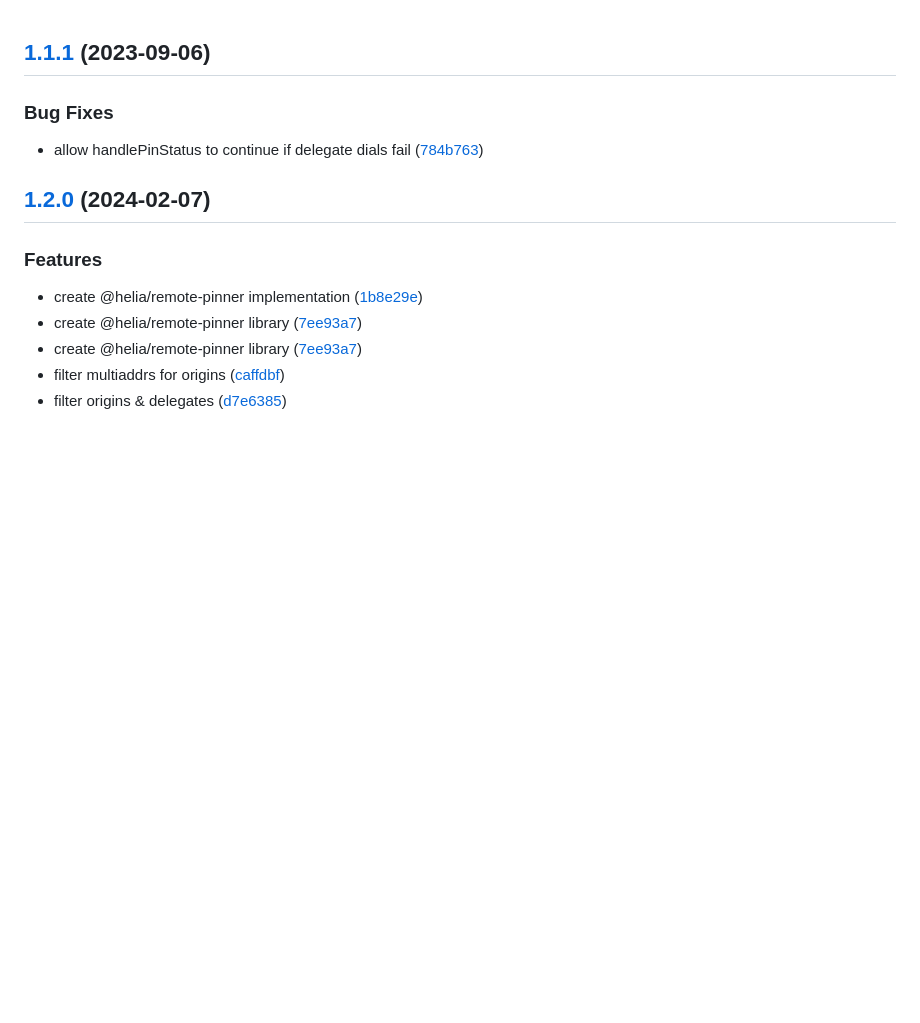
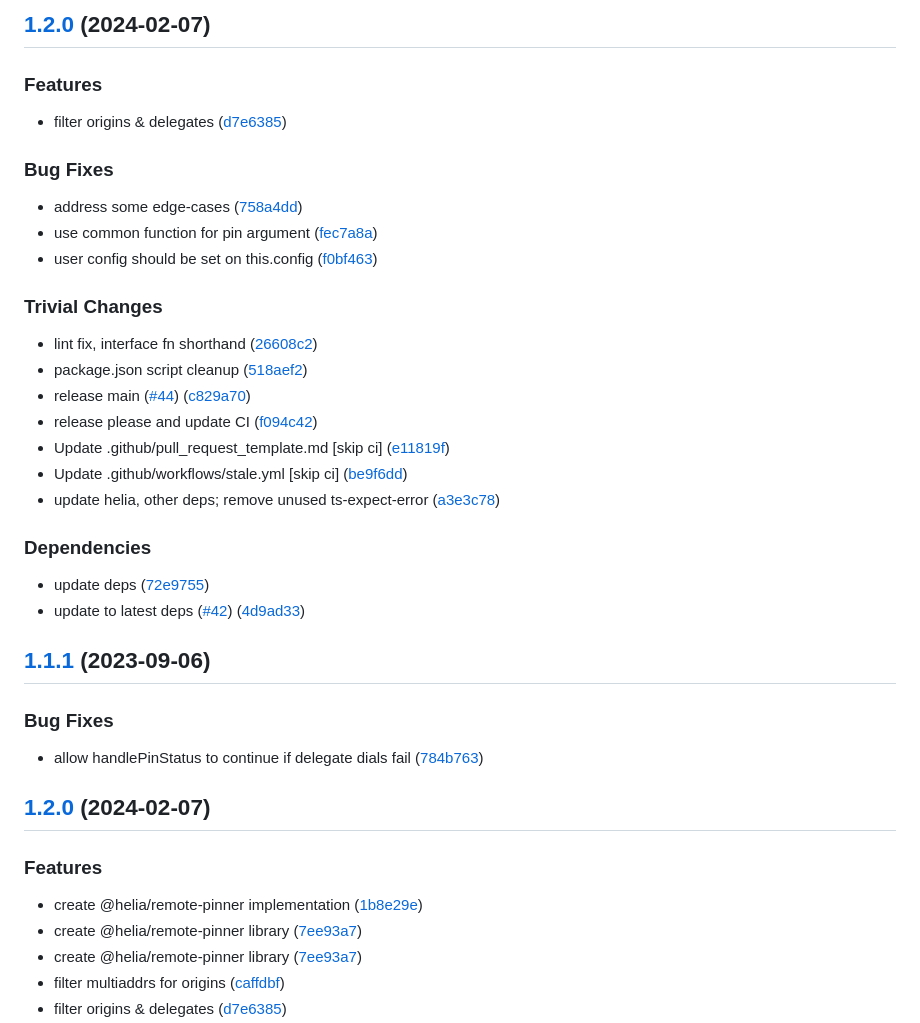
Before and after one commit to ipfs/helia-remote-pinning, a Markdown page: CHANGELOG.md, the part around the change. Drawn GitHub-style; blank space fills up the shorter version.

Commit message:
chore(release): 1.2.0 [skip ci]
## [1.2.0](https://github.com/ipfs/helia-remote-pinning/compare/v1.1.1...v1.2.0) (2024-02-07)

### Features

* filter origins & delegates ([d7e6385](https://github.com/ipfs/helia-remote-pinning/commit/d7e638580b0046b36c3097b83e67cc3c31ae76e4))

### Bug Fixes

* address some edge-cases ([758a4dd](https://github.com/ipfs/helia-remote-pinning/commit/758a4ddf26b2317e000b9bf88b6af01b0b1ca505))
* use common function for pin argument ([fec7a8a](https://github.com/ipfs/helia-remote-pinning/commit/fec7a8ab4e6f36bd1c51229bca0b9f0669b86311))
* user config should be set on this.config ([f0bf463](https://github.com/ipfs/helia-remote-pinning/commit/f0bf463f5656c7dc0c56af65e776a0b19f9dc818))

### Trivial Changes

* lint fix, interface fn shorthand ([26608c2](https://github.com/ipfs/helia-remote-pinning/commit/26608c28125390386dbedc86490474f62bbcdcda))
* package.json script cleanup ([518aef2](https://github.com/ipfs/helia-remote-pinning/commit/518aef221f1d79a312d3914e095268e5bbad5831))
* release main ([#44](https://github.com/ipfs/helia-remote-pinning/issues/44)) ([c829a70](https://github.com/ipfs/helia-remote-pinning/commit/c829a70f54f47559dac14ffa72d34e85dab41da5))
* release please and update CI ([f094c42](https://github.com/ipfs/helia-remote-pinning/commit/f094c42e47f52906e8471447ebe18d694c0085c5))
* Update .github/pull_request_template.md [skip ci] ([e11819f](https://github.com/ipfs/helia-remote-pinning/commit/e11819f0e22c64bdeee0d3e3b1c2468fb7715958))
* Update .github/workflows/stale.yml [skip ci] ([be9f6dd](https://github.com/ipfs/helia-remote-pinning/commit/be9f6dd0800429a5e338b9c6dc551a7a39ddd9ae))
* update helia, other deps; remove unused ts-expect-error ([a3e3c78](https://github.com/ipfs/helia-remote-pinning/commit/a3e3c785f1f07ab955834df5ba50cdf50b63fd3c))

### Dependencies

* update deps ([72e9755](https://github.com/ipfs/helia-remote-pinning/commit/72e975500ad4bacc32a26251bbdf7a2a08519f2d))
* update to latest deps ([#42](https://github.com/ipfs/helia-remote-pinning/issues/42)) ([4d9ad33](https://github.com/ipfs/helia-remote-pinning/commit/4d9ad331279f23fbcd001bf5469f3c5c9769c76d))

```diff
--- a/CHANGELOG.md
+++ b/CHANGELOG.md
@@ -1,3 +1,34 @@
+## [1.2.0](https://github.com/ipfs/helia-remote-pinning/compare/v1.1.1...v1.2.0) (2024-02-07)
+
+
+### Features
+
+* filter origins & delegates ([d7e6385](https://github.com/ipfs/helia-remote-pinning/commit/d7e638580b0046b36c3097b83e67cc3c31ae76e4))
+
+
+### Bug Fixes
+
+* address some edge-cases ([758a4dd](https://github.com/ipfs/helia-remote-pinning/commit/758a4ddf26b2317e000b9bf88b6af01b0b1ca505))
+* use common function for pin argument ([fec7a8a](https://github.com/ipfs/helia-remote-pinning/commit/fec7a8ab4e6f36bd1c51229bca0b9f0669b86311))
+* user config should be set on this.config ([f0bf463](https://github.com/ipfs/helia-remote-pinning/commit/f0bf463f5656c7dc0c56af65e776a0b19f9dc818))
+
+
+### Trivial Changes
+
+* lint fix, interface fn shorthand ([26608c2](https://github.com/ipfs/helia-remote-pinning/commit/26608c28125390386dbedc86490474f62bbcdcda))
+* package.json script cleanup ([518aef2](https://github.com/ipfs/helia-remote-pinning/commit/518aef221f1d79a312d3914e095268e5bbad5831))
+* release main ([#44](https://github.com/ipfs/helia-remote-pinning/issues/44)) ([c829a70](https://github.com/ipfs/helia-remote-pinning/commit/c829a70f54f47559dac14ffa72d34e85dab41da5))
+* release please and update CI ([f094c42](https://github.com/ipfs/helia-remote-pinning/commit/f094c42e47f52906e8471447ebe18d694c0085c5))
+* Update .github/pull_request_template.md [skip ci] ([e11819f](https://github.com/ipfs/helia-remote-pinning/commit/e11819f0e22c64bdeee0d3e3b1c2468fb7715958))
+* Update .github/workflows/stale.yml [skip ci] ([be9f6dd](https://github.com/ipfs/helia-remote-pinning/commit/be9f6dd0800429a5e338b9c6dc551a7a39ddd9ae))
+* update helia, other deps; remove unused ts-expect-error ([a3e3c78](https://github.com/ipfs/helia-remote-pinning/commit/a3e3c785f1f07ab955834df5ba50cdf50b63fd3c))
+
+
+### Dependencies
+
+* update deps ([72e9755](https://github.com/ipfs/helia-remote-pinning/commit/72e975500ad4bacc32a26251bbdf7a2a08519f2d))
+* update to latest deps ([#42](https://github.com/ipfs/helia-remote-pinning/issues/42)) ([4d9ad33](https://github.com/ipfs/helia-remote-pinning/commit/4d9ad331279f23fbcd001bf5469f3c5c9769c76d))
+
 ## [1.1.1](https://github.com/ipfs/helia-remote-pinning/compare/v1.1.0...v1.1.1) (2023-09-06)
 
 
```
